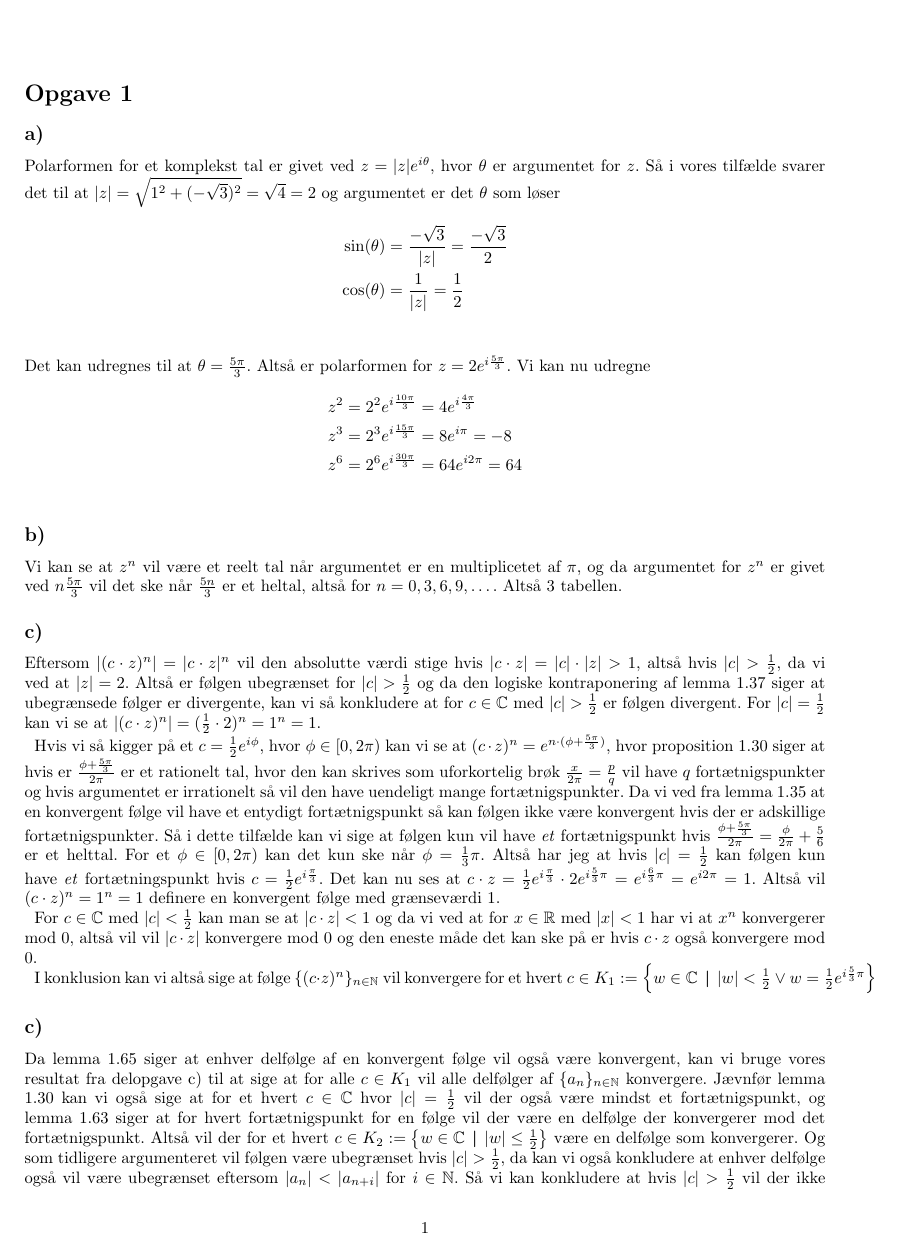
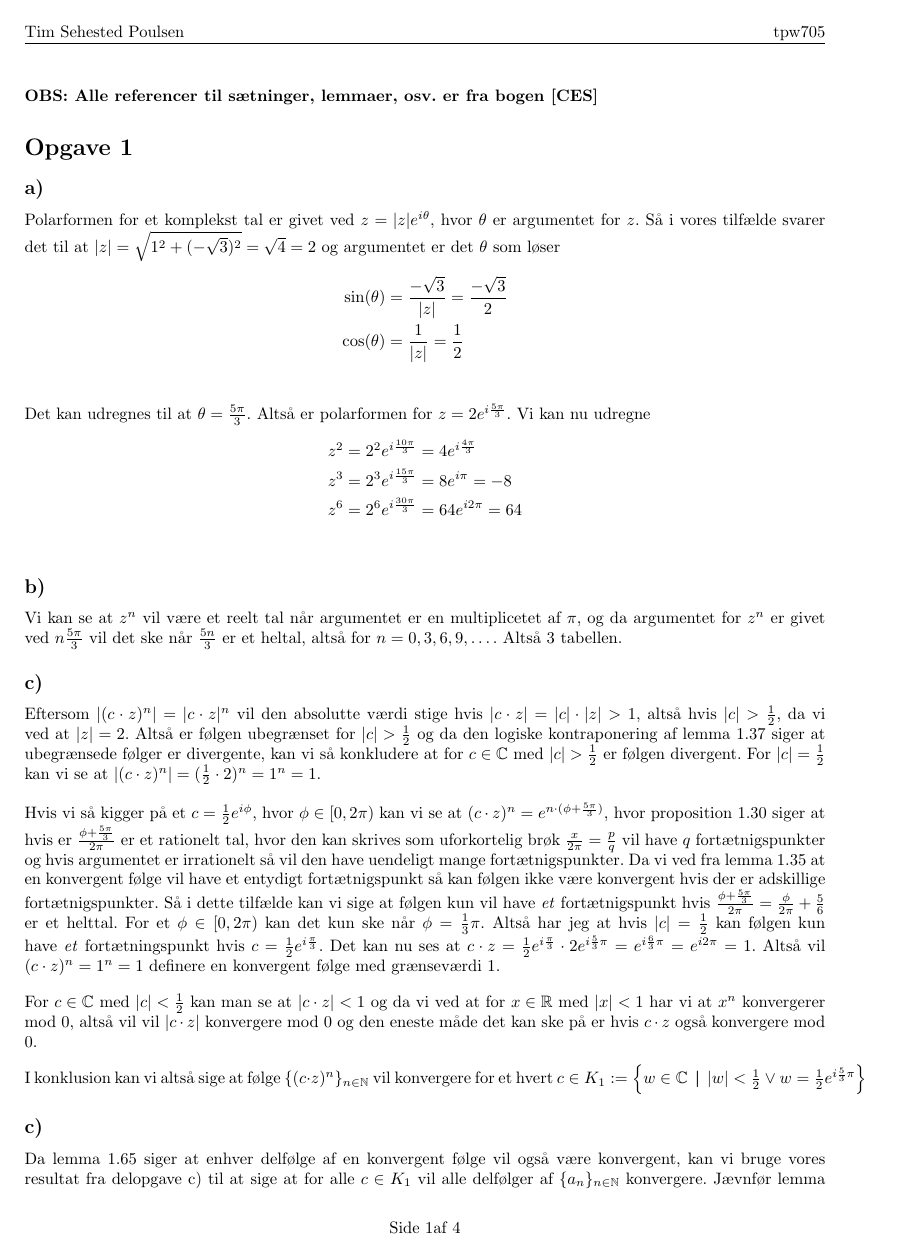
Before and after one commit to TSPoulsen/analyse1, a LaTeX document (report/main.tex): page 1 of 4. Compiled offline with pdfLaTeX.

Commit message:
Header and footer

```diff
--- a/report/main.tex
+++ b/report/main.tex
@@ -11,6 +11,19 @@
 \usepackage{graphicx} % Required for inserting images
 \usepackage{enumitem}
     \setenumerate[1]{label={\alph*)}}
+
+% Nice header and footer
+\usepackage{fancyhdr}
+\usepackage{zref-totpages}
+
+\pagestyle{fancy}
+% header rigth
+\fancyhead[l]{Tim Sehested Poulsen}
+\fancyhead[r]{tpw705}
+%foot center
+\fancyfoot[c]{Side \thepage af \ztotpages}
+
+\usepackage[skip=1em]{parskip}
 
 % Custom Commands
 \newcommand{\m}[1]{\mathbb{#1}}
@@ -34,6 +47,7 @@
 \author{Tim Sehested Poulsen}
 
 \begin{document}
+\textbf{OBS: Alle referencer til sætninger, lemmaer, osv. er fra bogen [CES]}
 \section*{Opgave 1}
 \subsection*{a)}
 Polarformen for et komplekst tal er givet ved $z = |z|e^{i\theta}$, hvor $\theta$ er argumentet for $z$.
```
Also changed, not shown: report/main.pdf.
